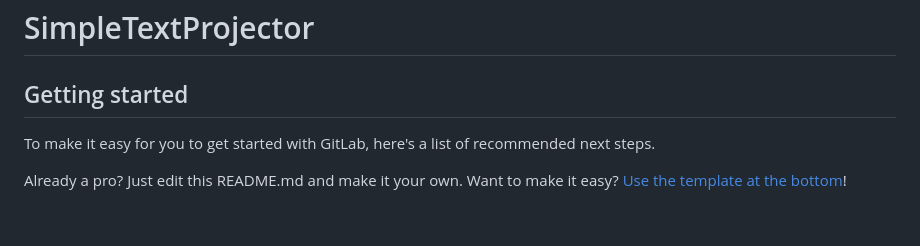
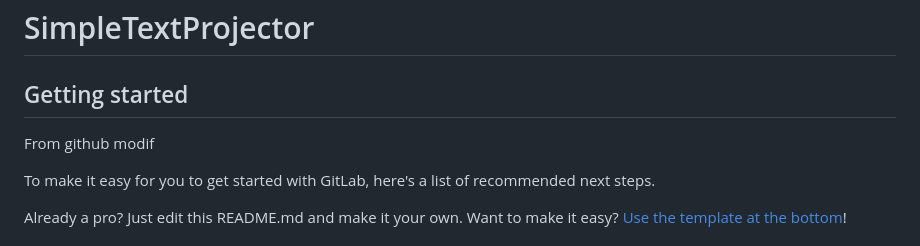
Before and after one commit to benny1611/SimpleTextProjector, a Markdown page: README.md, the part around the change. Drawn GitHub-style; blank space fills up the shorter version.

```diff
--- a/README.md
+++ b/README.md
@@ -3,6 +3,8 @@
 
 
 ## Getting started
+
+From github modif
 
 To make it easy for you to get started with GitLab, here's a list of recommended next steps.
 
```
